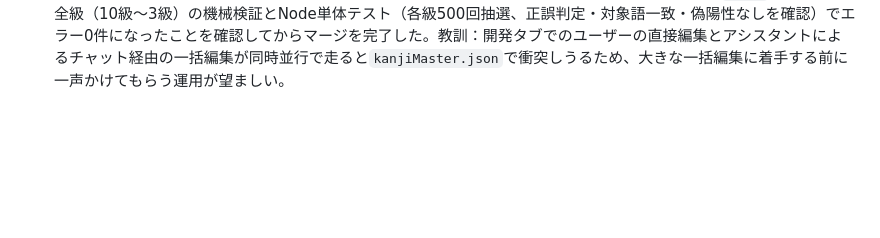
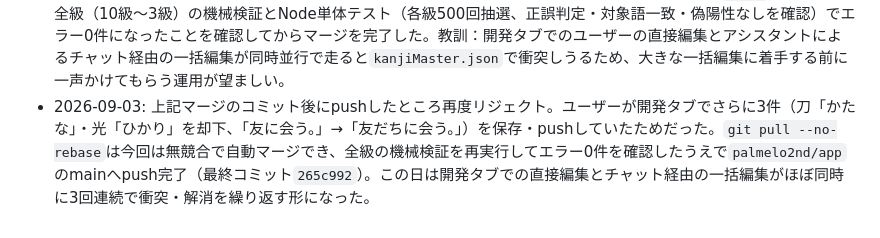
Before and after one commit to palmelo2nd/app, a Markdown page: kanzi/CLAUDE.md, the part around the change. GitHub-like rendering; blank space fills up the shorter version.

Commit message:
docs(kanzi): CLAUDE.mdにpushリジェクト〜最終push完了までの経緯を追記

```diff
--- a/kanzi/CLAUDE.md
+++ b/kanzi/CLAUDE.md
@@ -215,3 +215,4 @@
 - 2026-09-03: ユーザーが開発タブで10級の再レビュー結果（63承認・10却下・10保留・48未確認）を保存し、そのうち3件の却下について具体的な差し替え指示を受けた：①「女子が学ぶ。」（女・子の両エントリ）は削除、②「空中はさむい。」の空くうエントリは「空間がひろい」に、③「本の中をよむ。」の中なかエントリは「水の中をおよぐ」に差し替え。②の実装前に語彙チェックしたところ、**「間」が9級の字で10級の範囲外**と判明（10級は最下位級のため累積が無く、10級自身の80字のみが使える）。ユーザーに報告し、代わりに10級の字である「気」を使った「空気が入る。」を提案して了承を得た（`入`own-targetを補助動詞として流用）。あわせて、空くうエントリが元々「空中」を共用していた中ちゅうエントリ（音読み）も道連れで空欄になるため、ユーザー指示にない部分だがこちらも自主的に手当てした：中学（ちゅうがく、学own-target）を使った「中学に入る。」を新設。女・子のじょ・し読みは指示どおり削除し（女・子とも残るくん読み1件のみになった）、中のなかエントリは指示どおり「水の中をおよぐ。」に差し替えた。全て確認状態を`未確認`に戻し、機械検証・Node単体テストでエラー0件を確認。なお10級には却下がまだ7件残っている（今回対応した5件を除く）ため、今後も同様の個別フィードバックへの対応が続く見込み。
 - 2026-09-03: 残る却下6件・保留10件についてユーザーから代替案を求められたのでアシスタント側で候補を提示（表形式）。その後ユーザーから、口語的な短いフレーズ（例：「絵本を読む」「田植えを手伝う」「友達と握手する」）で16件（削除指定1件を含む）全ての差し替え指示を受け、「必要に応じて日本語になおして」との指示のもと、句点を補い文として整えつつ**10級の範囲外の漢字（絵・供・砂・場・話・鳥・飛・弟・植・伝・赤・友・達・握・曜）を全てひらがなに変換して適用した**（対象語自身の字は必ず漢字のまま残す。例：「絵本を読む」→「え本をよむ。」、「友達と握手する」→「ともだちとあく手する。」）。適用直後の機械検証で3件の見落としを検出：①「上下が反対」の「反対」が範囲外漢字だったため「上下がはんたいだ。」に修正、②「友達と握手する」を安易に「ともだちとあくしゅする。」と全ひらがな化した結果、対象語である「手」の漢字自体が消えてしまっていたため「ともだちとあく手する。」に訂正、③同様の理由で「田植えを手伝う」の「田」も消えていたため「田うえをてつだう。」に訂正（②③はいずれも「対象語以外の字だけをひらがな化する」というルールを誤って対象語自身にも適用してしまった単純ミス）。「まるい」（円の訓読み）は指示どおり削除。また「上下が反対」は「下」のげ読み用の文であり、「上」のうえ読みとは別文（「つくえの上にりんごがある。」）で担保されていることをユーザーと確認済み。最終的に10級は128件（承認63・未確認65、却下・保留はゼロに）となった。機械検証・Node単体テストともにエラー0件。
 - 2026-09-03: 上記16件をコミットしてpushしたところ、リモートが1コミット先行しておりリジェクトされた。`git pull --no-rebase`したところ`kanzi/data/kanjiMaster.json`で本当の競合が発生：ユーザーが同時並行で開発タブから直接200件（10級49字＋9級85字）を編集・保存していたコミット（`chore(kanzi): 開発タブから漢字マスタを更新（200件）`）と、アシスタントが16件の指示を適用したコミットが、10級側で一部同じ文字に触れていた。範囲の広さ（200件対16件）とユーザー自身の直接編集を優先すべきと判断し、**リモート側（ユーザーの直接編集）を全面採用**して解消した。採用後に10級を機械検証したところ、直接UI入力ゆえの自動チェックの効かなさに起因する新規の問題を6件検出：人「じん」・子「こ」の例文が空欄（いずれも却下ステータスのまま編集途中だったとみられる）、土「今日は土曜日です。」の「今」「曜」が10級範囲外、白「白いくもと青い空」の句点漏れ、空「空間がひろい。」が上述と同じ「間」範囲外の問題（ユーザーが元のアイデアを再入力した形跡）。人はにん・ひとの2読みが残るため削除、子はこの読みしか無いため「子どもがすなばであそぶ。」に差し替え、土は「土ようびです。」に差し替え、白は句点を補うだけ、空は既に合意済みの「空気が入る。」を再適用、といずれも即座に修正（確認状態は空欄以外は`未確認`に戻した）。全級（10級〜3級）の機械検証とNode単体テスト（各級500回抽選、正誤判定・対象語一致・偽陽性なしを確認）でエラー0件になったことを確認してからマージを完了した。教訓：開発タブでのユーザーの直接編集とアシスタントによるチャット経由の一括編集が同時並行で走ると`kanjiMaster.json`で衝突しうるため、大きな一括編集に着手する前に一声かけてもらう運用が望ましい。
+- 2026-09-03: 上記マージのコミット後にpushしたところ再度リジェクト。ユーザーが開発タブでさらに3件（刀「かたな」・光「ひかり」を却下、「友に会う。」→「友だちに会う。」）を保存・pushしていたためだった。`git pull --no-rebase`は今回は無競合で自動マージでき、全級の機械検証を再実行してエラー0件を確認したうえで`palmelo2nd/app`のmainへpush完了（最終コミット`265c992`）。この日は開発タブでの直接編集とチャット経由の一括編集がほぼ同時に3回連続で衝突・解消を繰り返す形になった。
```
